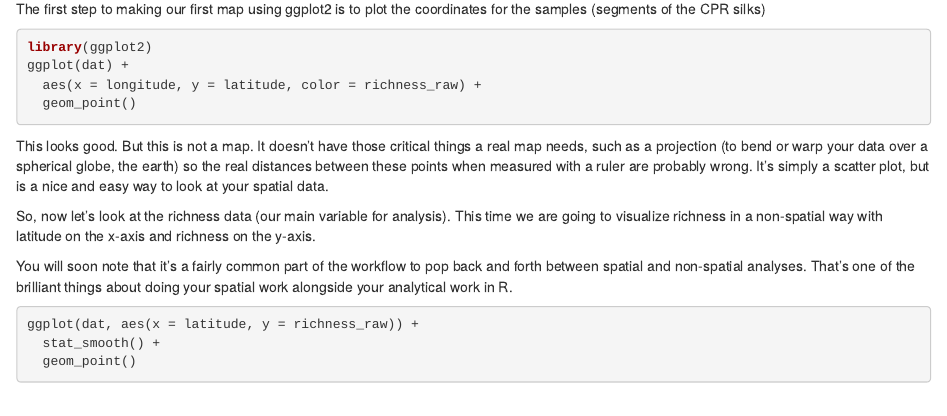
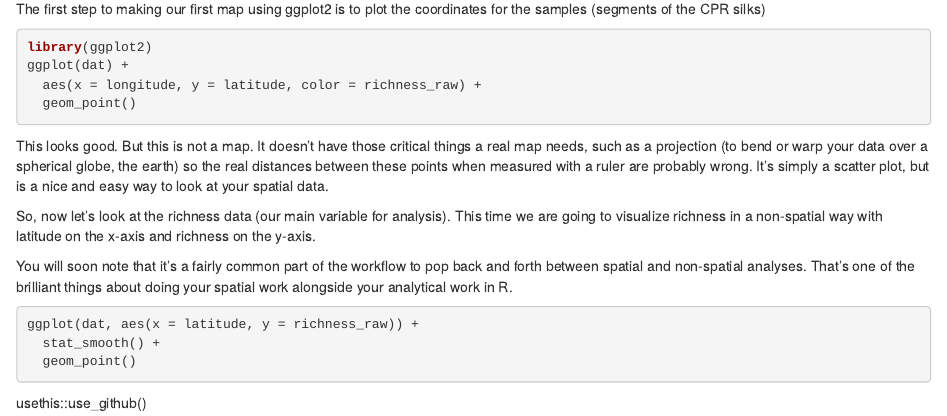
Before and after one commit to hrbfbi/MB5370_Mod04_Personal, an R Markdown document (code/Workshop4.Rmd): the page in a window 1100 px wide, from 1520 px down. Rendered offline with R 4.5, knitr and Pandoc, with nearby package versions; the code chunks are not run, so their results and figures are left out.

````diff
--- a/code/Workshop4.Rmd
+++ b/code/Workshop4.Rmd
@@ -92,3 +92,6 @@
   stat_smooth() +
   geom_point()
 ```
+
+
+usethis::use_github()
````
